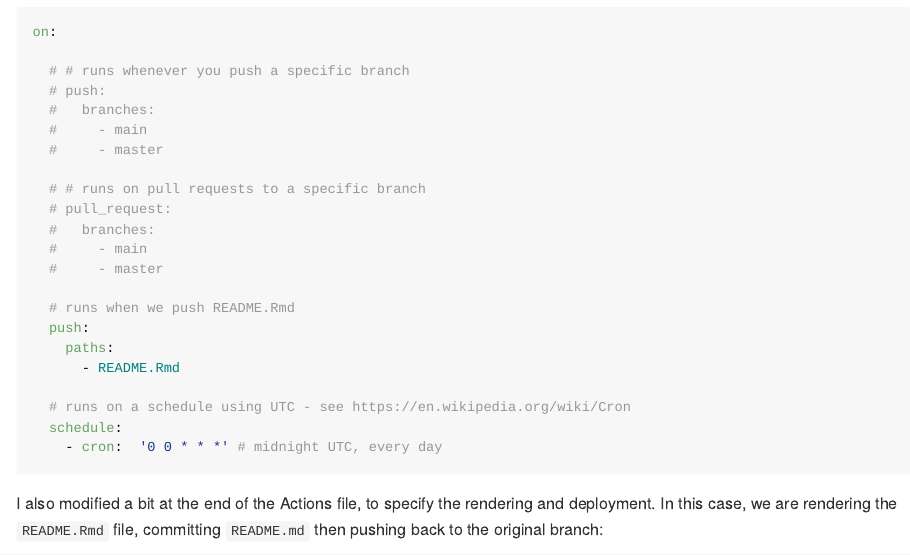
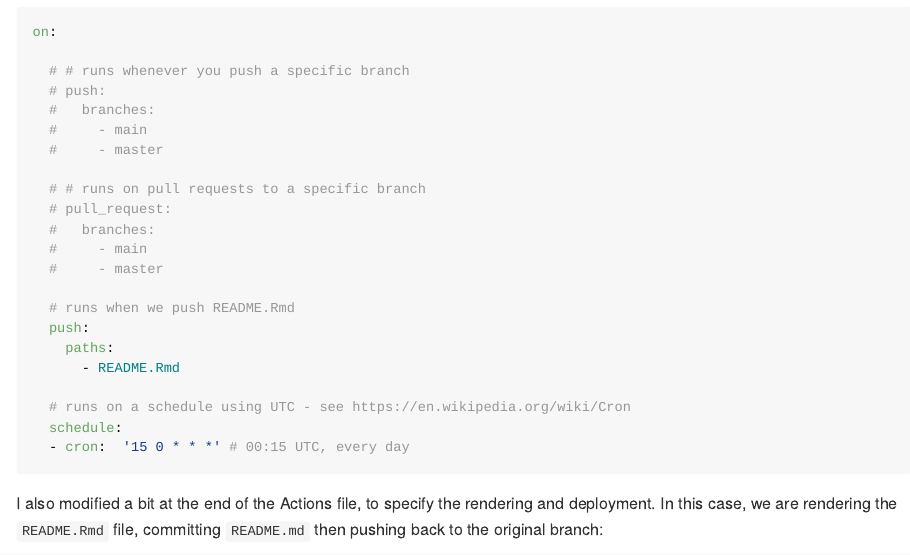
Before and after one commit to ijlyttle/projthis-demo, an R Markdown document (README.Rmd): the page in a window 1100 px wide, from 1980 px down. The pictures show the output file README.md that the author committed with the source, drawn offline in the style of GitHub.

Commit message:
tweak cron

````diff
--- a/.github/workflows/project-run.yaml
+++ b/.github/workflows/project-run.yaml
@@ -39,7 +39,7 @@ on:
 
   # runs on a schedule using UTC - see https://en.wikipedia.org/wiki/Cron
   schedule:
-  - cron:  '11 0 * * *' # midnight UTC, every day
+  - cron:  '15 0 * * *' # 00:15 UTC, every day
 
 # name of the workflow to appear in actions portal,
 # e.g. https://github.com/ijlyttle/projthis/actions?query=workflow%3AR-CMD-check
--- a/README.Rmd
+++ b/README.Rmd
@@ -94,7 +94,7 @@ on:
 
   # runs on a schedule using UTC - see https://en.wikipedia.org/wiki/Cron
   schedule:
-    - cron:  '0 0 * * *' # midnight UTC, every day
+  - cron:  '15 0 * * *' # 00:15 UTC, every day
 ```
 
 I also modified a bit at the end of the Actions file, to specify the rendering and deployment. In this case, we are rendering the `README.Rmd` file, committing `README.md` then pushing back to the original branch:
````
Also changed, not shown: README.md.
